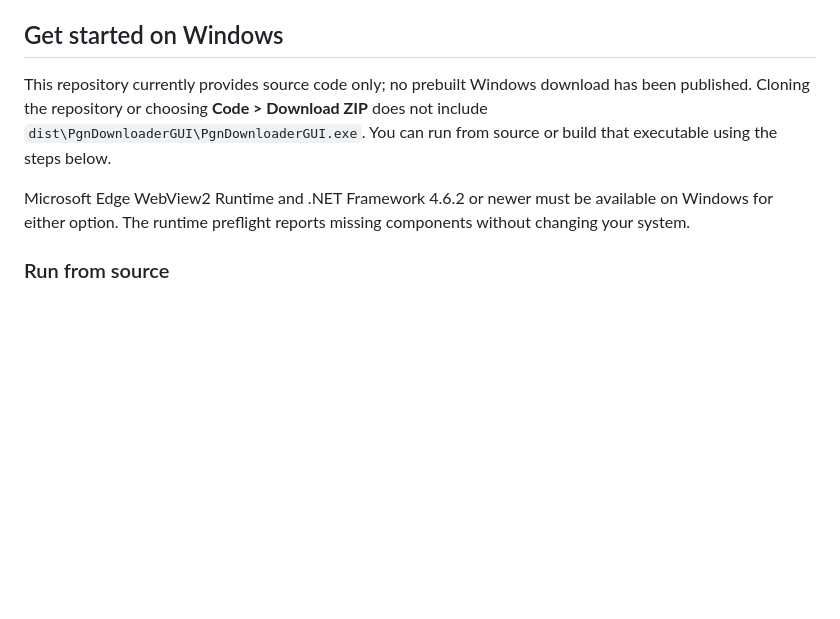
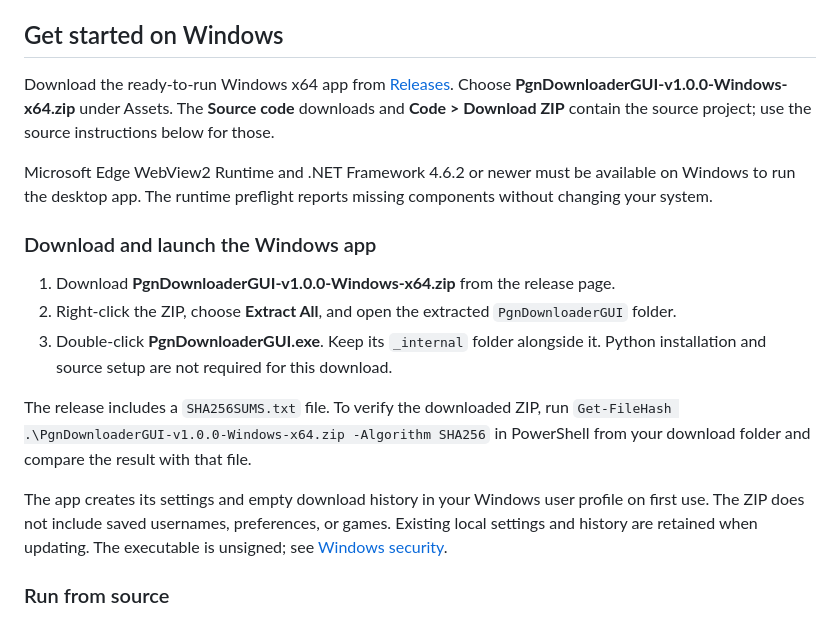
Before and after one commit to codeguy-jv2080/PgnDownloaderGUI, a Markdown page: README.md, the part around the change. GitHub-like rendering; blank space fills up the shorter version.

Commit message:
Document the v1.0.0 Windows release download

```diff
--- a/README.md
+++ b/README.md
@@ -4,9 +4,19 @@ A local Windows GUI for the existing **pgn-downloader** engine. Download public
 
 ## Get started on Windows
 
-This repository currently provides source code only; no prebuilt Windows download has been published. Cloning the repository or choosing **Code > Download ZIP** does not include `dist\PgnDownloaderGUI\PgnDownloaderGUI.exe`. You can run from source or build that executable using the steps below.
+Download the ready-to-run Windows x64 app from [Releases](https://github.com/codeguy-jv2080/PgnDownloaderGUI/releases/latest). Choose **PgnDownloaderGUI-v1.0.0-Windows-x64.zip** under Assets. The **Source code** downloads and **Code > Download ZIP** contain the source project; use the source instructions below for those.
 
-Microsoft Edge WebView2 Runtime and .NET Framework 4.6.2 or newer must be available on Windows for either option. The runtime preflight reports missing components without changing your system.
+Microsoft Edge WebView2 Runtime and .NET Framework 4.6.2 or newer must be available on Windows to run the desktop app. The runtime preflight reports missing components without changing your system.
+
+### Download and launch the Windows app
+
+1. Download **PgnDownloaderGUI-v1.0.0-Windows-x64.zip** from the release page.
+2. Right-click the ZIP, choose **Extract All**, and open the extracted `PgnDownloaderGUI` folder.
+3. Double-click **PgnDownloaderGUI.exe**. Keep its `_internal` folder alongside it. Python installation and source setup are not required for this download.
+
+The release includes a `SHA256SUMS.txt` file. To verify the downloaded ZIP, run `Get-FileHash .\PgnDownloaderGUI-v1.0.0-Windows-x64.zip -Algorithm SHA256` in PowerShell from your download folder and compare the result with that file.
+
+The app creates its settings and empty download history in your Windows user profile on first use. The ZIP does not include saved usernames, preferences, or games. Existing local settings and history are retained when updating. The executable is unsigned; see [Windows security](#windows-security).
 
 ### Run from source
 
```
